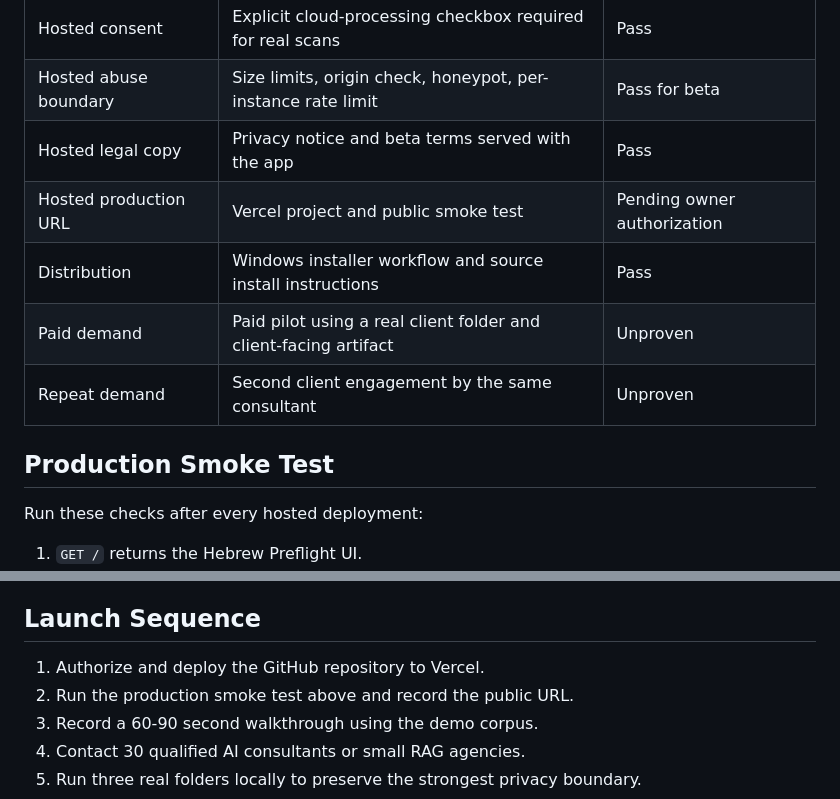
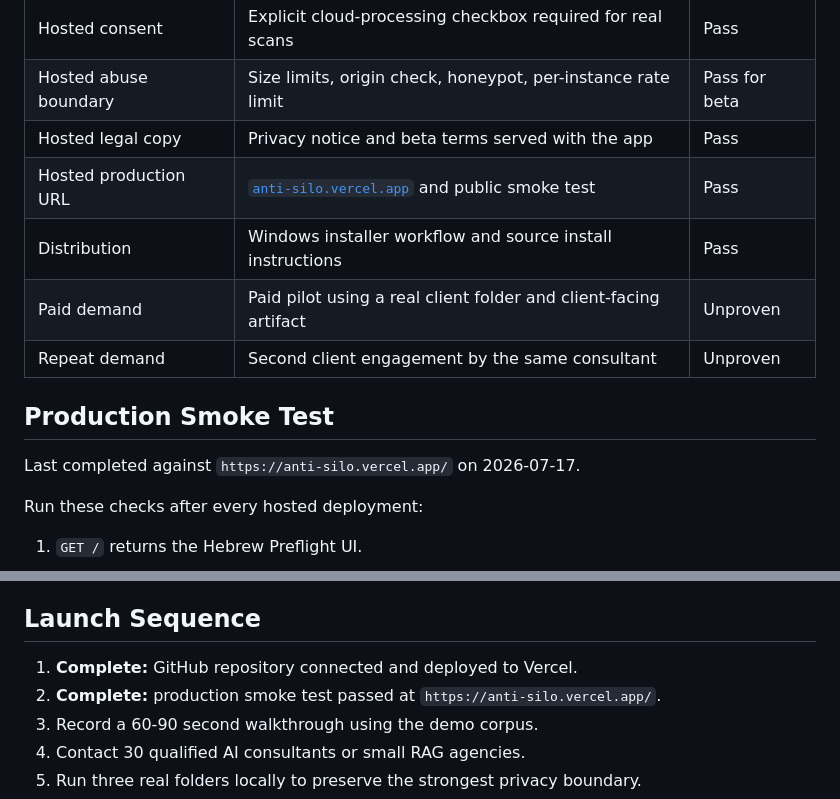
Before and after one commit to ereztash/anti-silo, a Markdown page: docs/LAUNCH_READINESS.md, 2 parts joined by grey strips. GitHub-like rendering.

```diff
--- a/docs/LAUNCH_READINESS.md
+++ b/docs/LAUNCH_READINESS.md
@@ -23,12 +23,14 @@ demand.
 | Hosted consent | Explicit cloud-processing checkbox required for real scans | Pass |
 | Hosted abuse boundary | Size limits, origin check, honeypot, per-instance rate limit | Pass for beta |
 | Hosted legal copy | Privacy notice and beta terms served with the app | Pass |
-| Hosted production URL | Vercel project and public smoke test | Pending owner authorization |
+| Hosted production URL | [`anti-silo.vercel.app`](https://anti-silo.vercel.app/) and public smoke test | Pass |
 | Distribution | Windows installer workflow and source install instructions | Pass |
 | Paid demand | Paid pilot using a real client folder and client-facing artifact | Unproven |
 | Repeat demand | Second client engagement by the same consultant | Unproven |
 
 ## Production Smoke Test
+
+Last completed against `https://anti-silo.vercel.app/` on 2026-07-17.
 
 Run these checks after every hosted deployment:
 
@@ -71,8 +73,8 @@ value.
 
 ## Launch Sequence
 
-1. Authorize and deploy the GitHub repository to Vercel.
-2. Run the production smoke test above and record the public URL.
+1. **Complete:** GitHub repository connected and deployed to Vercel.
+2. **Complete:** production smoke test passed at `https://anti-silo.vercel.app/`.
 3. Record a 60-90 second walkthrough using the demo corpus.
 4. Contact 30 qualified AI consultants or small RAG agencies.
 5. Run three real folders locally to preserve the strongest privacy boundary.
```
Also changed, not shown: README.md (+3 -0 lines).
